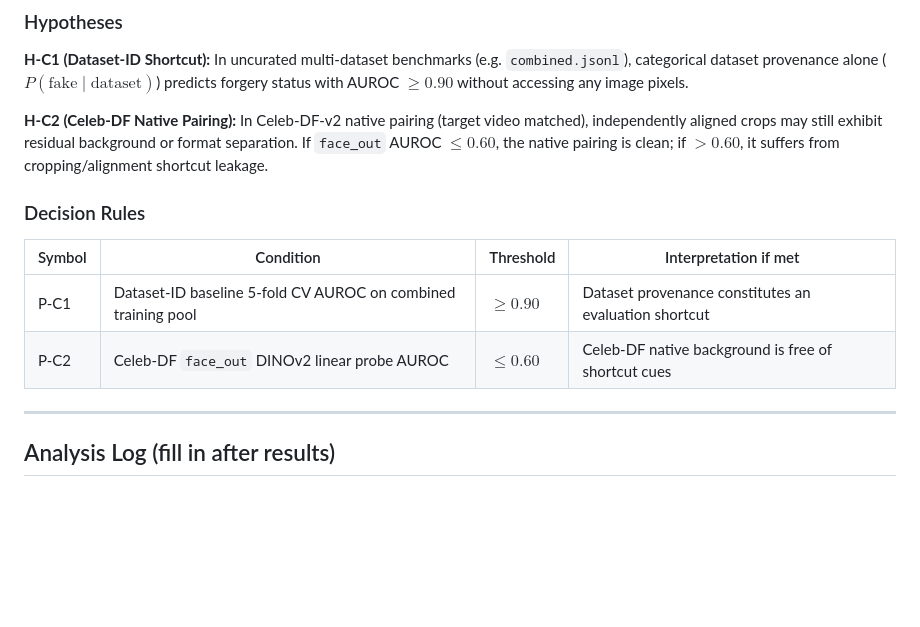
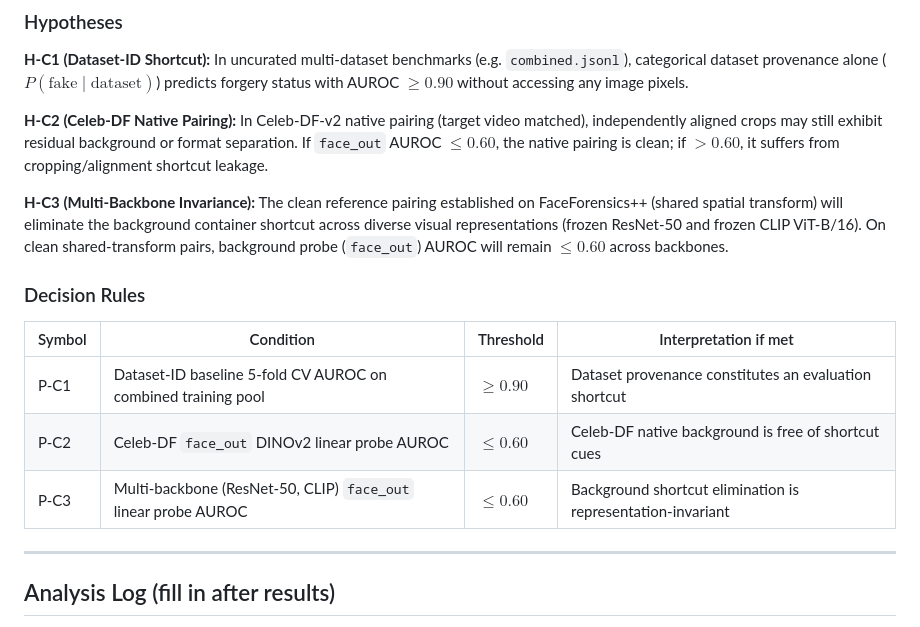
Before and after one commit to abhishek036/deepfake, a Markdown page: PREREG.md, the part around the change. Rendered like a GitHub page; blank space fills up the shorter version.

```diff
--- a/PREREG.md
+++ b/PREREG.md
@@ -57,11 +57,14 @@ If either fails, the pairing is confounded and the next diagnostic step applies
 
 **H-C2 (Celeb-DF Native Pairing):** In Celeb-DF-v2 native pairing (target video matched), independently aligned crops may still exhibit residual background or format separation. If `face_out` AUROC $\le 0.60$, the native pairing is clean; if $> 0.60$, it suffers from cropping/alignment shortcut leakage.
 
+**H-C3 (Multi-Backbone Invariance):** The clean reference pairing established on FaceForensics++ (shared spatial transform) will eliminate the background container shortcut across diverse visual representations (frozen ResNet-50 and frozen CLIP ViT-B/16). On clean shared-transform pairs, background probe (`face_out`) AUROC will remain $\le 0.60$ across backbones.
+
 ### Decision Rules
 | Symbol | Condition | Threshold | Interpretation if met |
 |--------|-----------|-----------|----------------------|
 | P-C1 | Dataset-ID baseline 5-fold CV AUROC on combined training pool | $\ge 0.90$ | Dataset provenance constitutes an evaluation shortcut |
 | P-C2 | Celeb-DF `face_out` DINOv2 linear probe AUROC | $\le 0.60$ | Celeb-DF native background is free of shortcut cues |
+| P-C3 | Multi-backbone (ResNet-50, CLIP) `face_out` linear probe AUROC | $\le 0.60$ | Background shortcut elimination is representation-invariant |
 
 ---
 
```
Also changed, not shown: ANALYSIS_LOG.md (+35 -0 lines).
